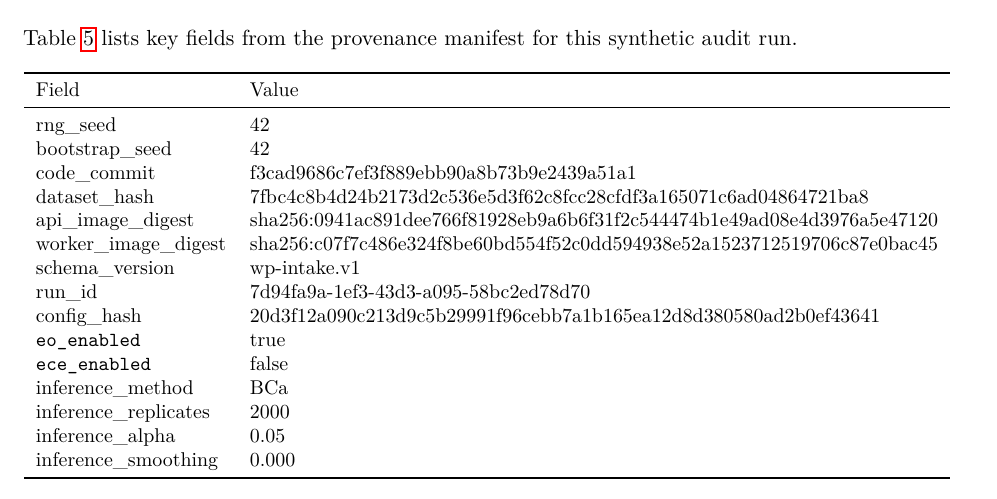
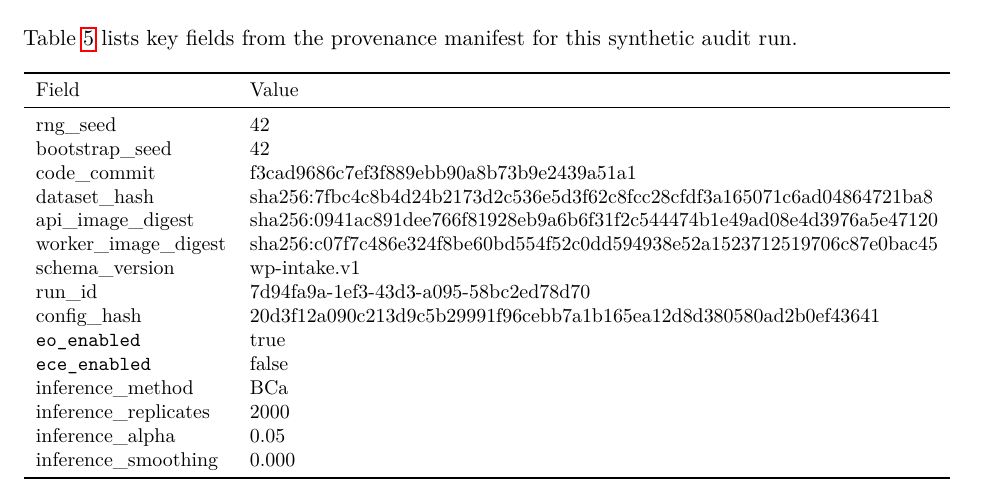
Before and after one commit to equilens-labs/fl-bsa-whitepaper, a LaTeX paper (main.tex, which reads includes/provenance_macros.tex): part of page 9 of 10, cut so that both start at the same text. Compiled offline with pdfLaTeX.

Commit message:
fix(whitepaper): normalize dataset_hash prefix

```diff
--- a/includes/provenance_macros.tex
+++ b/includes/provenance_macros.tex
@@ -11,7 +11,7 @@
 \newcommand{\CodeCommit}{f3cad9686c7ef3f889ebb90a8b73b9e2439a51a1}
 \newcommand{\RunId}{7d94fa9a-1ef3-43d3-a095-58bc2ed78d70}
 \newcommand{\SchemaVersion}{wp-intake.v1}
-\newcommand{\DatasetHash}{7fbc4c8b4d24b2173d2c536e5d3f62c8fcc28cfdf3a165071c6ad04864721ba8}
+\newcommand{\DatasetHash}{sha256:7fbc4c8b4d24b2173d2c536e5d3f62c8fcc28cfdf3a165071c6ad04864721ba8}
 \newcommand{\ConfigHash}{20d3f12a090c213d9c5b29991f96cebb7a1b165ea12d8d380580ad2b0ef43641}
 \newcommand{\ApiImageDigest}{sha256:0941ac891dee766f81928eb9a6b6f31f2c544474b1e49ad08e4d3976a5e47120}
 \newcommand{\WorkerImageDigest}{sha256:c07f7c486e324f8be60bd554f52c0dd594938e52a1523712519706c87e0bac45}
```
Also changed, not shown: 2 other files.
